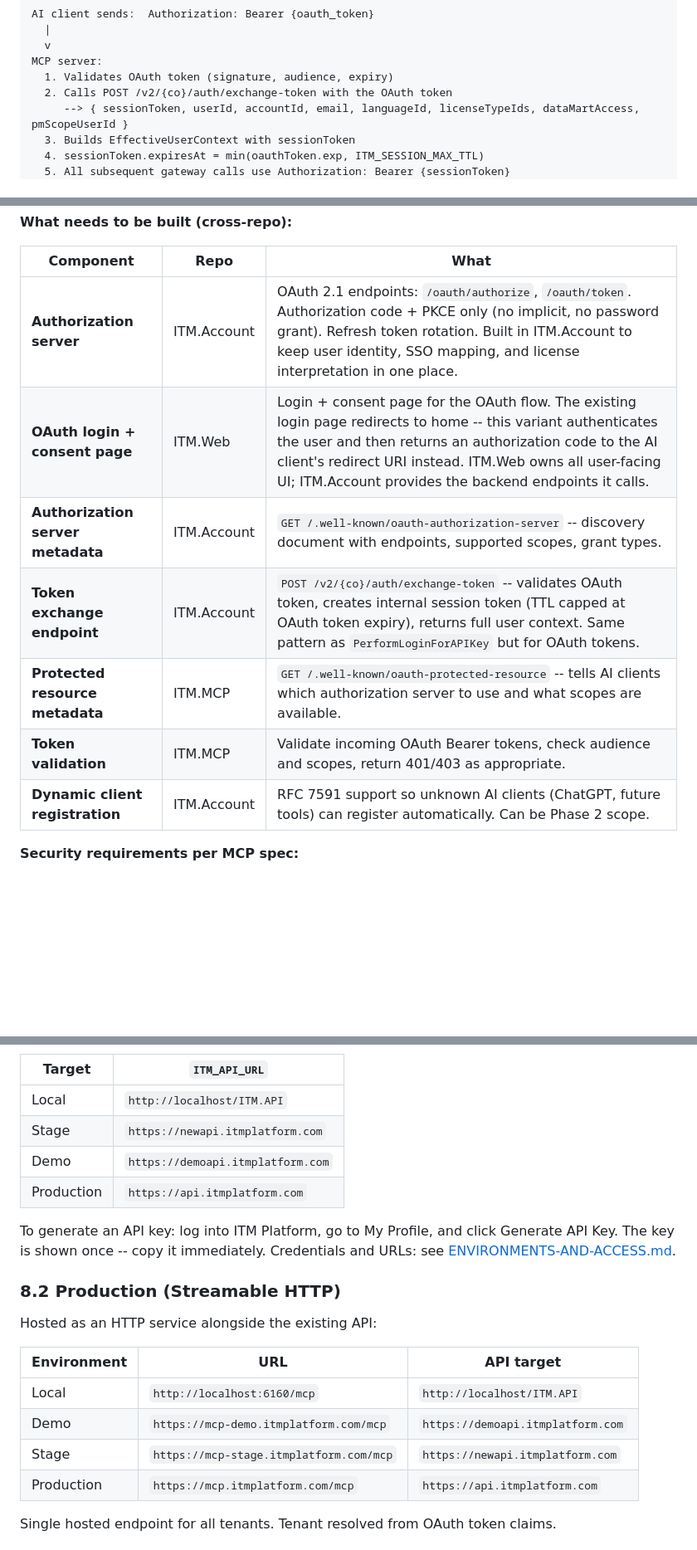
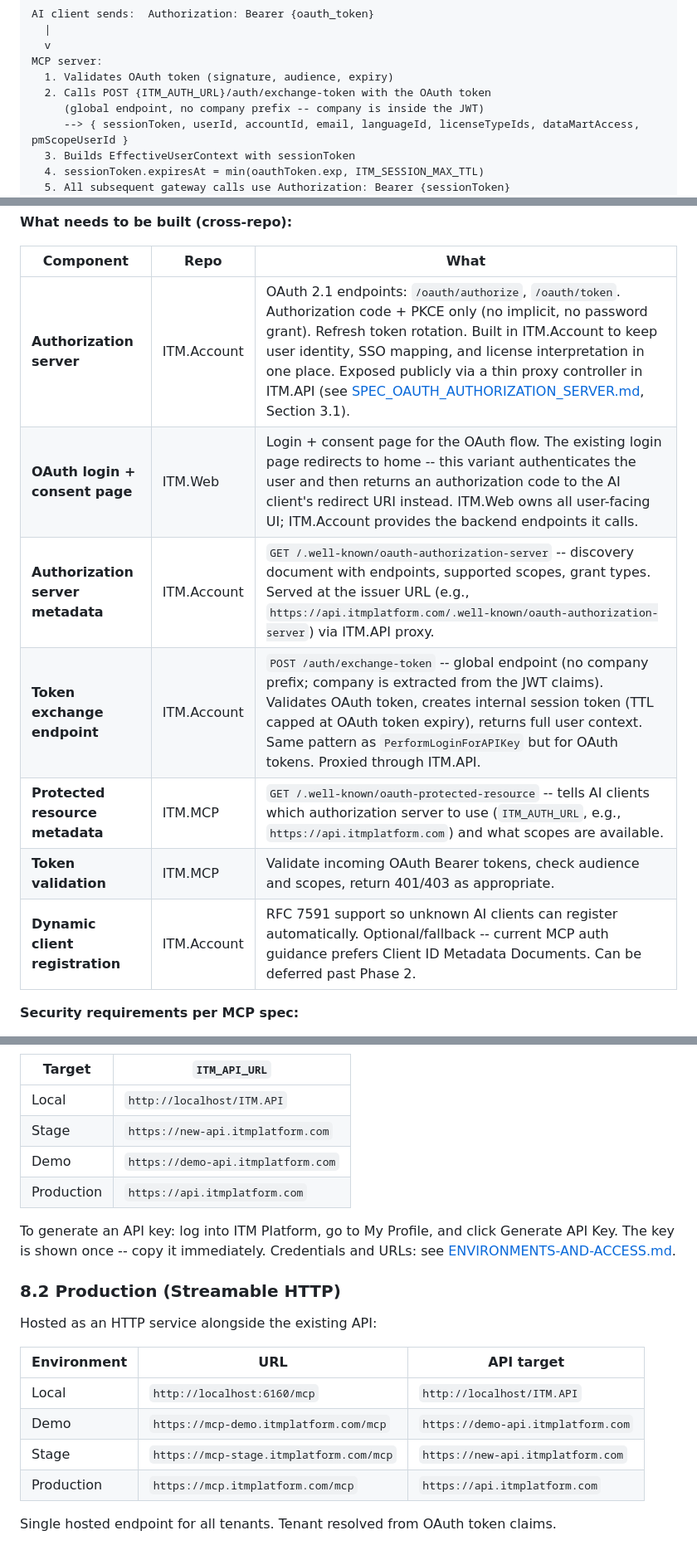
Before and after one commit to itmplatform/mcp-server, a Markdown page: zz_Specifications/SPEC_MCP_SERVER.md, 3 parts joined by grey strips. Shown at 83% size. Drawn GitHub-style; blank space fills up the shorter version.

Commit message:
docs:Spech oauth

```diff
--- a/zz_Specifications/SPEC_MCP_SERVER.md
+++ b/zz_Specifications/SPEC_MCP_SERVER.md
@@ -230,7 +230,8 @@ AI client sends:  Authorization: Bearer {oauth_token}
   v
 MCP server:
   1. Validates OAuth token (signature, audience, expiry)
-  2. Calls POST /v2/{co}/auth/exchange-token with the OAuth token
+  2. Calls POST {ITM_AUTH_URL}/auth/exchange-token with the OAuth token
+     (global endpoint, no company prefix -- company is inside the JWT)
      --> { sessionToken, userId, accountId, email, languageId, licenseTypeIds, dataMartAccess, pmScopeUserId }
   3. Builds EffectiveUserContext with sessionToken
   4. sessionToken.expiresAt = min(oauthToken.exp, ITM_SESSION_MAX_TTL)
@@ -250,13 +251,13 @@ This keeps the gateway's existing trust model intact. The exchange endpoint live
 
 | Component | Repo | What |
 |-----------|------|------|
-| **Authorization server** | ITM.Account | OAuth 2.1 endpoints: `/oauth/authorize`, `/oauth/token`. Authorization code + PKCE only (no implicit, no password grant). Refresh token rotation. Built in ITM.Account to keep user identity, SSO mapping, and license interpretation in one place. |
+| **Authorization server** | ITM.Account | OAuth 2.1 endpoints: `/oauth/authorize`, `/oauth/token`. Authorization code + PKCE only (no implicit, no password grant). Refresh token rotation. Built in ITM.Account to keep user identity, SSO mapping, and license interpretation in one place. Exposed publicly via a thin proxy controller in ITM.API (see [SPEC_OAUTH_AUTHORIZATION_SERVER.md](../../ITM.Account/ITM.Account/zz_Specifications/SPEC_OAUTH_AUTHORIZATION_SERVER.md), Section 3.1). |
 | **OAuth login + consent page** | ITM.Web | Login + consent page for the OAuth flow. The existing login page redirects to home -- this variant authenticates the user and then returns an authorization code to the AI client's redirect URI instead. ITM.Web owns all user-facing UI; ITM.Account provides the backend endpoints it calls. |
-| **Authorization server metadata** | ITM.Account | `GET /.well-known/oauth-authorization-server` -- discovery document with endpoints, supported scopes, grant types. |
-| **Token exchange endpoint** | ITM.Account | `POST /v2/{co}/auth/exchange-token` -- validates OAuth token, creates internal session token (TTL capped at OAuth token expiry), returns full user context. Same pattern as `PerformLoginForAPIKey` but for OAuth tokens. |
-| **Protected resource metadata** | ITM.MCP | `GET /.well-known/oauth-protected-resource` -- tells AI clients which authorization server to use and what scopes are available. |
+| **Authorization server metadata** | ITM.Account | `GET /.well-known/oauth-authorization-server` -- discovery document with endpoints, supported scopes, grant types. Served at the issuer URL (e.g., `https://api.itmplatform.com/.well-known/oauth-authorization-server`) via ITM.API proxy. |
+| **Token exchange endpoint** | ITM.Account | `POST /auth/exchange-token` -- global endpoint (no company prefix; company is extracted from the JWT claims). Validates OAuth token, creates internal session token (TTL capped at OAuth token expiry), returns full user context. Same pattern as `PerformLoginForAPIKey` but for OAuth tokens. Proxied through ITM.API. |
+| **Protected resource metadata** | ITM.MCP | `GET /.well-known/oauth-protected-resource` -- tells AI clients which authorization server to use (`ITM_AUTH_URL`, e.g., `https://api.itmplatform.com`) and what scopes are available. |
 | **Token validation** | ITM.MCP | Validate incoming OAuth Bearer tokens, check audience and scopes, return 401/403 as appropriate. |
-| **Dynamic client registration** | ITM.Account | RFC 7591 support so unknown AI clients (ChatGPT, future tools) can register automatically. Can be Phase 2 scope. |
+| **Dynamic client registration** | ITM.Account | RFC 7591 support so unknown AI clients can register automatically. Optional/fallback -- current MCP auth guidance prefers Client ID Metadata Documents. Can be deferred past Phase 2. |
 
 **Security requirements per MCP spec:**
 - PKCE mandatory (S256 code challenge)
@@ -781,8 +782,8 @@ stdio works against any ITM Platform environment. Change `ITM_API_URL` to point
 | Target | `ITM_API_URL` |
 |--------|---------------|
 | Local | `http://localhost/ITM.API` |
-| Stage | `https://newapi.itmplatform.com` |
-| Demo | `https://demoapi.itmplatform.com` |
+| Stage | `https://new-api.itmplatform.com` |
+| Demo | `https://demo-api.itmplatform.com` |
 | Production | `https://api.itmplatform.com` |
 
 To generate an API key: log into ITM Platform, go to My Profile, and click Generate API Key. The key is shown once -- copy it immediately. Credentials and URLs: see [ENVIRONMENTS-AND-ACCESS.md](../../ENVIRONMENTS-AND-ACCESS.md).
@@ -794,8 +795,8 @@ Hosted as an HTTP service alongside the existing API:
 | Environment | URL | API target |
 |-------------|-----|------------|
 | Local | `http://localhost:6160/mcp` | `http://localhost/ITM.API` |
-| Demo | `https://mcp-demo.itmplatform.com/mcp` | `https://demoapi.itmplatform.com` |
-| Stage | `https://mcp-stage.itmplatform.com/mcp` | `https://newapi.itmplatform.com` |
+| Demo | `https://mcp-demo.itmplatform.com/mcp` | `https://demo-api.itmplatform.com` |
+| Stage | `https://mcp-stage.itmplatform.com/mcp` | `https://new-api.itmplatform.com` |
 | Production | `https://mcp.itmplatform.com/mcp` | `https://api.itmplatform.com` |
 
 Single hosted endpoint for all tenants. Tenant resolved from OAuth token claims.
```
Also changed, not shown: other parts of zz_Specifications/SPEC_MCP_SERVER.md (+1 -1 lines).
